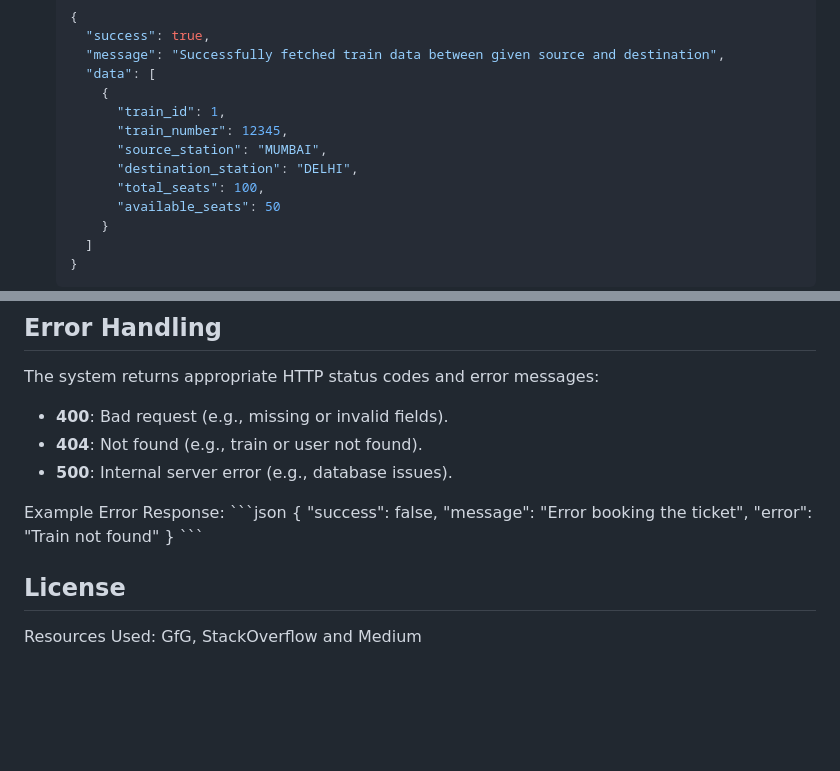
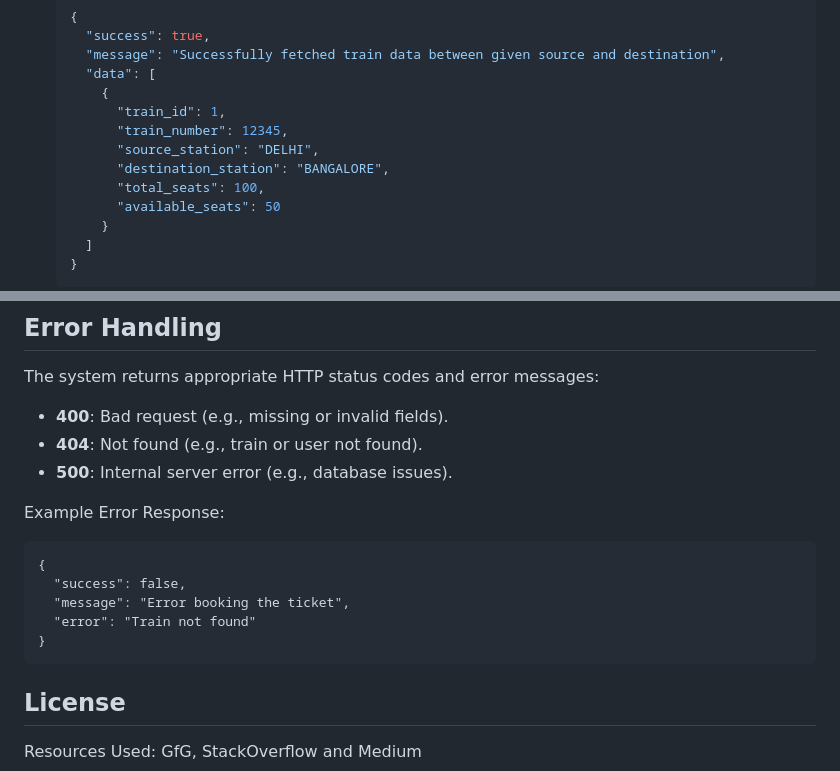
Before and after one commit to officialarmannqureshi/Train-Booking-System, a Markdown page: README.md, 2 parts joined by grey strips. Rendered like a GitHub page; blank space fills up the shorter version.

Commit message:
Removed extra characters or spaces

````diff
--- a/README.md
+++ b/README.md
@@ -182,8 +182,8 @@ The application will connect to PostgreSQL and automatically create the required
       {
         "train_id": 1,
         "train_number": 12345,
-        "source_station": "MUMBAI",
-        "destination_station": "DELHI",
+        "source_station": "DELHI",
+        "destination_station": "BANGALORE",
         "total_seats": 100,
         "available_seats": 50
       }
@@ -252,13 +252,13 @@ The system returns appropriate HTTP status codes and error messages:
 - **500**: Internal server error (e.g., database issues).
 
 Example Error Response:
-\`\`\`json
+```
 {
   "success": false,
   "message": "Error booking the ticket",
   "error": "Train not found"
 }
-\`\`\`
+```
 
 ## License
 Resources Used: GfG, StackOverflow and Medium
````
